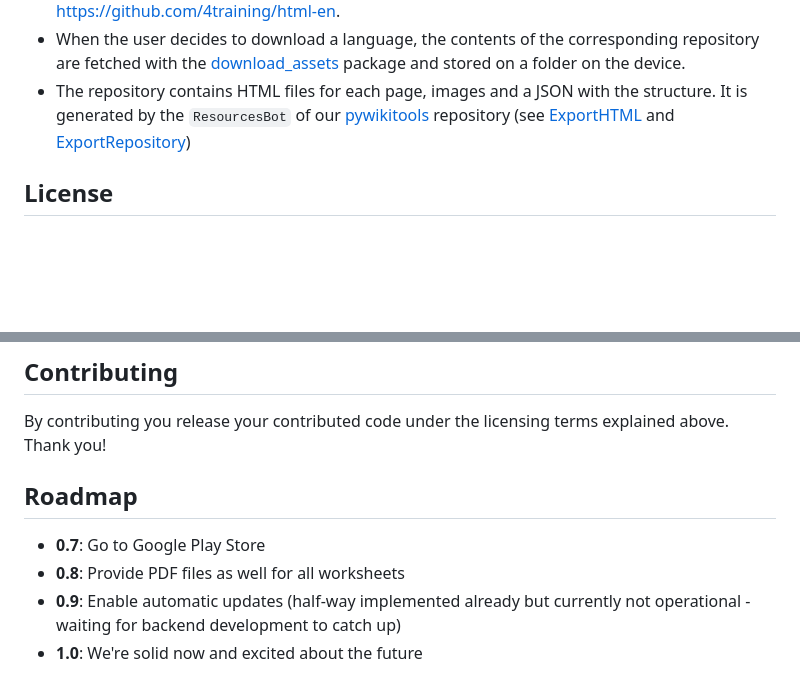
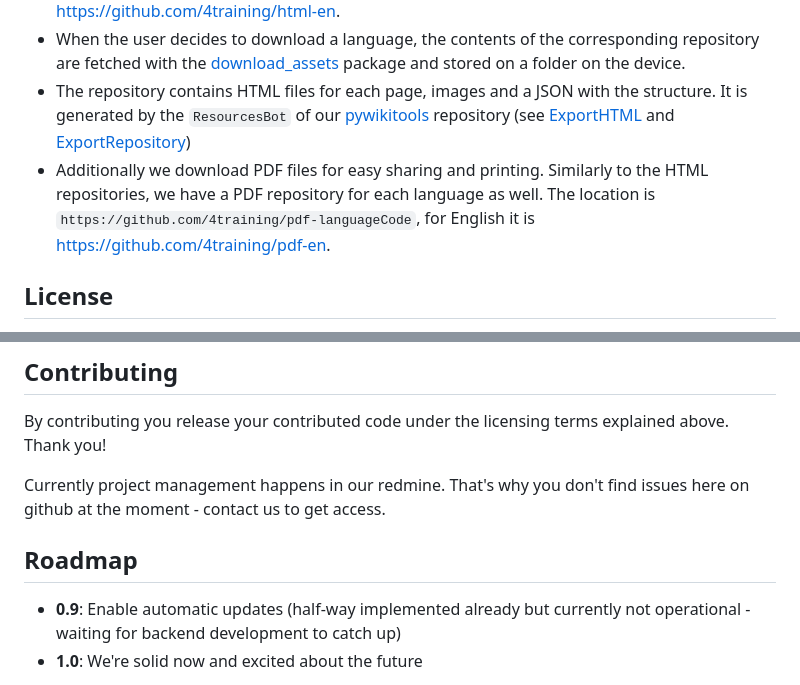
Before and after one commit to 4training/app4training, a Markdown page: README.md, 2 parts joined by grey strips. Drawn GitHub-style; blank space fills up the shorter version.

Commit message:
Add Changelog; Update Readme

```diff
--- a/README.md
+++ b/README.md
@@ -17,6 +17,7 @@ Both, the app and the website are projects by [holydevelopers.net](https://holyd
 * The app works offline and displays only content that has been downloaded to the device. For each language we have a repository that is hosted on github. The location is `https://github.com/4training/html-languageCode`, for English it is https://github.com/4training/html-en.
 * When the user decides to download a language, the contents of the corresponding repository are fetched with the [download_assets](https://pub.dev/packages/download_assets) package and stored on a folder on the device.
 * The repository contains HTML files for each page, images and a JSON with the structure. It is generated by the `ResourcesBot` of our [pywikitools](https://github.com/4training/pywikitools) repository (see [ExportHTML](https://github.com/4training/pywikitools/blob/main/pywikitools/resourcesbot/export_html.py) and [ExportRepository](https://github.com/4training/pywikitools/blob/main/pywikitools/resourcesbot/export_repository.py))
+* Additionally we download PDF files for easy sharing and printing. Similarly to the HTML repositories, we have a PDF repository for each language as well. The location is `https://github.com/4training/pdf-languageCode`, for English it is https://github.com/4training/pdf-en.
 
 ## License
 Jesus says in Matthew 10:8, “Freely you have received; freely give.”
@@ -44,9 +45,9 @@ Before committing, please run the following commands and make sure they don't sh
 ## Contributing
 By contributing you release your contributed code under the licensing terms explained above. Thank you!
 
+Currently project management happens in our redmine. That's why you don't find issues here on github at the moment - contact us to get access.
+
 ## Roadmap
-* **0.7**: Go to Google Play Store
-* **0.8**: Provide PDF files as well for all worksheets
 * **0.9**: Enable automatic updates (half-way implemented already but currently not operational - waiting for backend development to catch up)
 * **1.0**: We're solid now and excited about the future
 
```
Also changed, not shown: CHANGELOG.md (added, +14 -0 lines).
